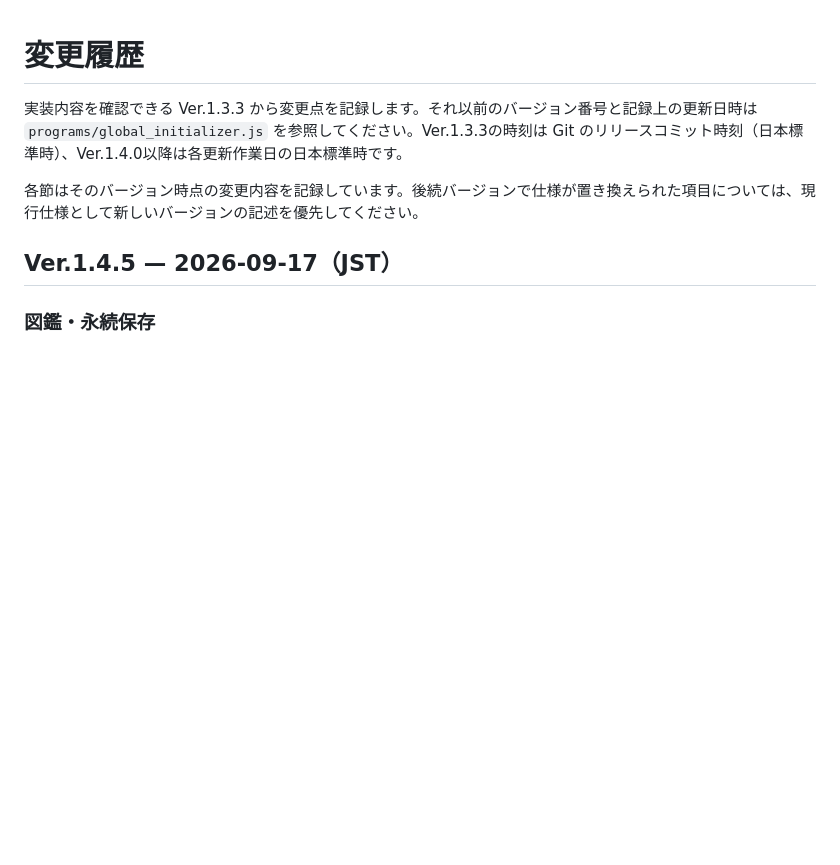
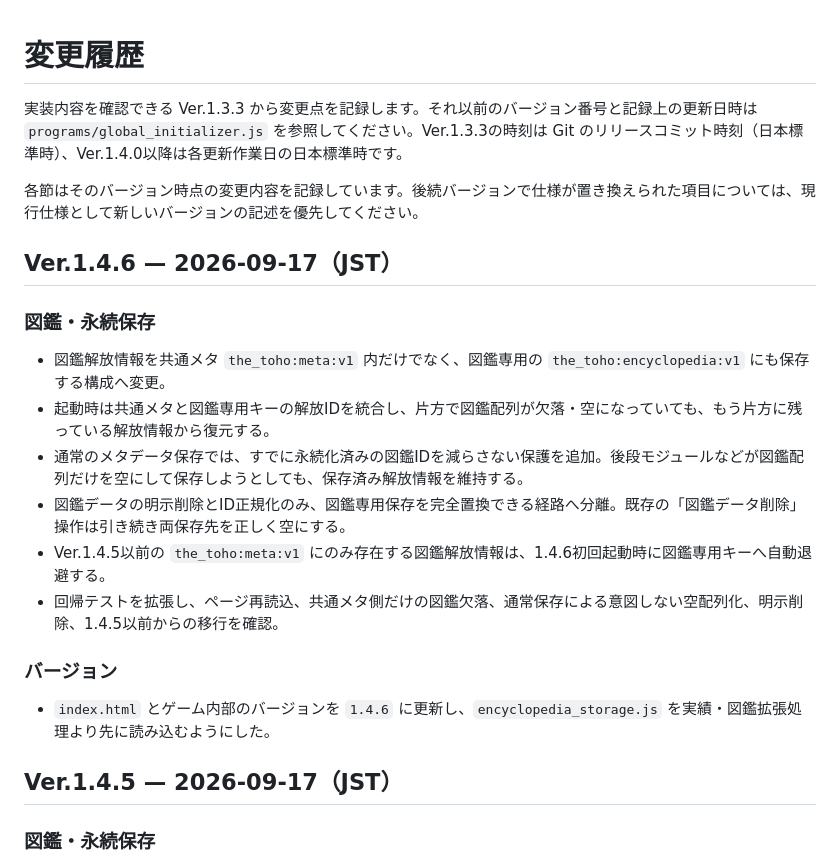
Before and after one commit to surumeneco/the_toho, a Markdown page: CHANGELOG.md, the part around the change. GitHub-like rendering; blank space fills up the shorter version.

Commit message:
Document v1.4.6 encyclopedia persistence protection

```diff
--- a/CHANGELOG.md
+++ b/CHANGELOG.md
@@ -3,6 +3,21 @@
 実装内容を確認できる Ver.1.3.3 から変更点を記録します。それ以前のバージョン番号と記録上の更新日時は `programs/global_initializer.js` を参照してください。Ver.1.3.3の時刻は Git のリリースコミット時刻（日本標準時）、Ver.1.4.0以降は各更新作業日の日本標準時です。
 
 各節はそのバージョン時点の変更内容を記録しています。後続バージョンで仕様が置き換えられた項目については、現行仕様として新しいバージョンの記述を優先してください。
+
+## Ver.1.4.6 — 2026-09-17（JST）
+
+### 図鑑・永続保存
+
+- 図鑑解放情報を共通メタ `the_toho:meta:v1` 内だけでなく、図鑑専用の `the_toho:encyclopedia:v1` にも保存する構成へ変更。
+- 起動時は共通メタと図鑑専用キーの解放IDを統合し、片方で図鑑配列が欠落・空になっていても、もう片方に残っている解放情報から復元する。
+- 通常のメタデータ保存では、すでに永続化済みの図鑑IDを減らさない保護を追加。後段モジュールなどが図鑑配列だけを空にして保存しようとしても、保存済み解放情報を維持する。
+- 図鑑データの明示削除とID正規化のみ、図鑑専用保存を完全置換できる経路へ分離。既存の「図鑑データ削除」操作は引き続き両保存先を正しく空にする。
+- Ver.1.4.5以前の `the_toho:meta:v1` にのみ存在する図鑑解放情報は、1.4.6初回起動時に図鑑専用キーへ自動退避する。
+- 回帰テストを拡張し、ページ再読込、共通メタ側だけの図鑑欠落、通常保存による意図しない空配列化、明示削除、1.4.5以前からの移行を確認。
+
+### バージョン
+
+- `index.html` とゲーム内部のバージョンを `1.4.6` に更新し、`encyclopedia_storage.js` を実績・図鑑拡張処理より先に読み込むようにした。
 
 ## Ver.1.4.5 — 2026-09-17（JST）
 
```
